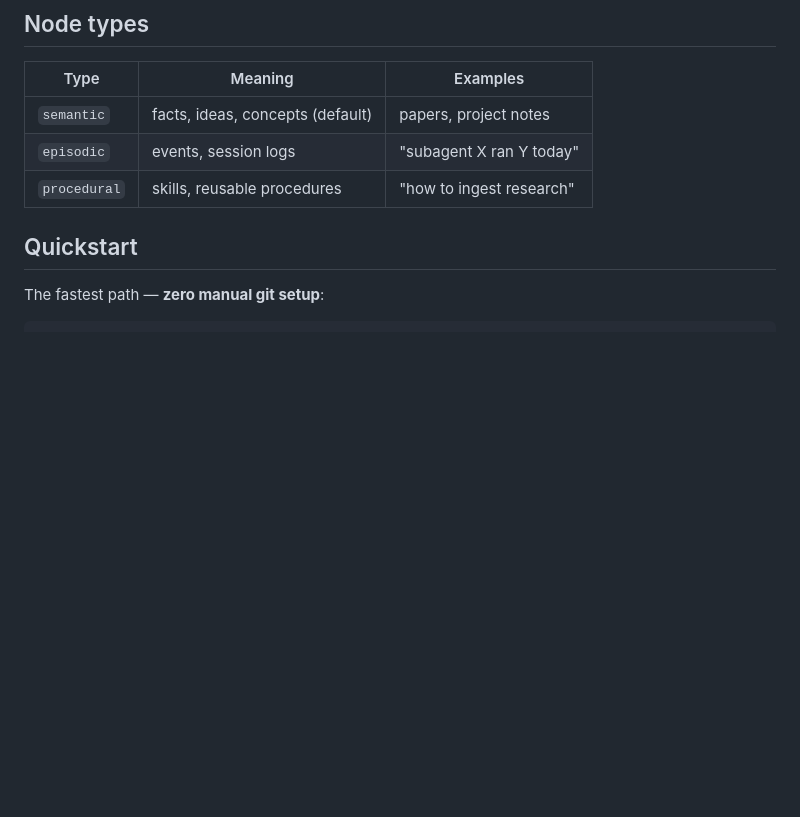
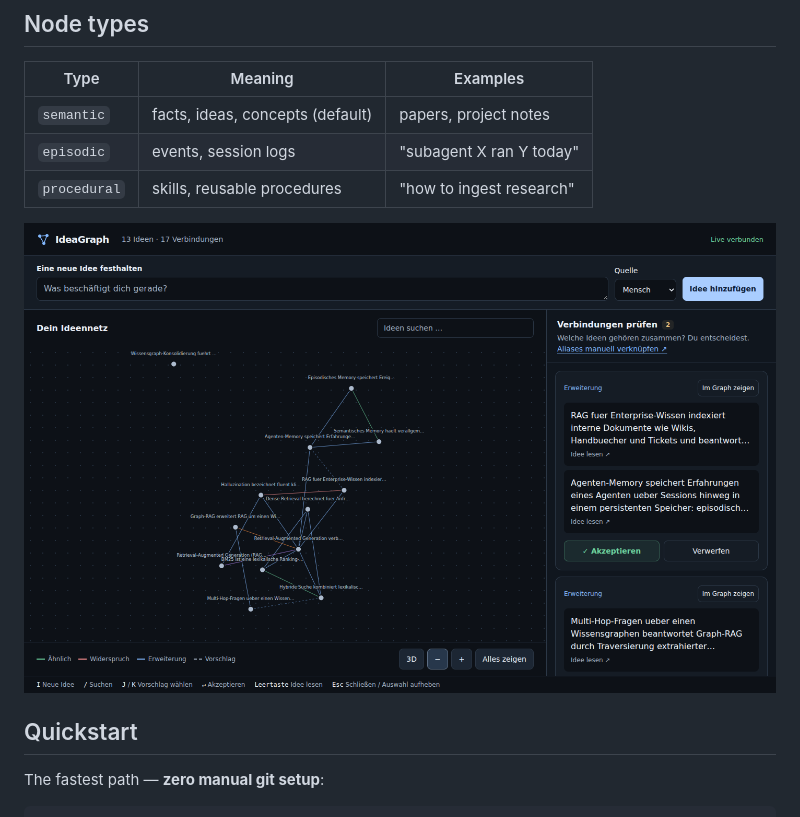
Before and after one commit to SaltKing0/ideagraph-live, a Markdown page: README.md, the part around the change. Drawn GitHub-style; pictures changed too: docs/screenshot.png; blank space fills up the shorter version.

Commit message:
Add demo brain seed (ig init --demo), README screenshot, fix aehnlich color mapping in UI

```diff
--- a/README.md
+++ b/README.md
@@ -132,6 +132,8 @@ frontmatter, the commit says `ingest dup of …`. Opt-out: `allow_duplicates: tr
 | `episodic` | events, session logs | "subagent X ran Y today" |
 | `procedural` | skills, reusable procedures | "how to ingest research" |
 
+![IdeaGraph — demo brain in the web UI](docs/screenshot.png)
+
 ## Quickstart
 
 The fastest path — **zero manual git setup**:
```
Also changed, not shown: 3 other files.
